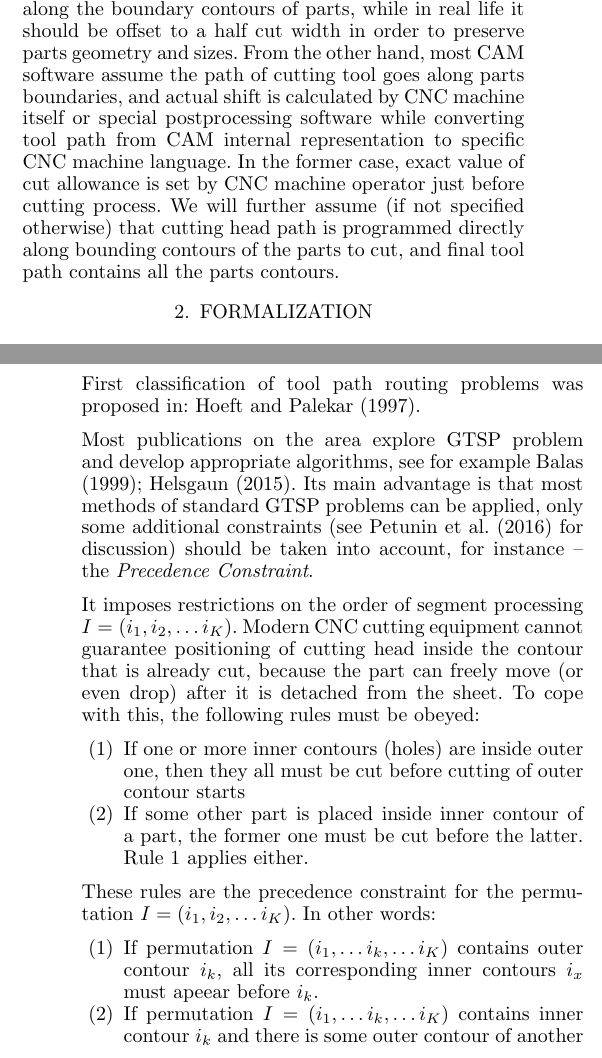
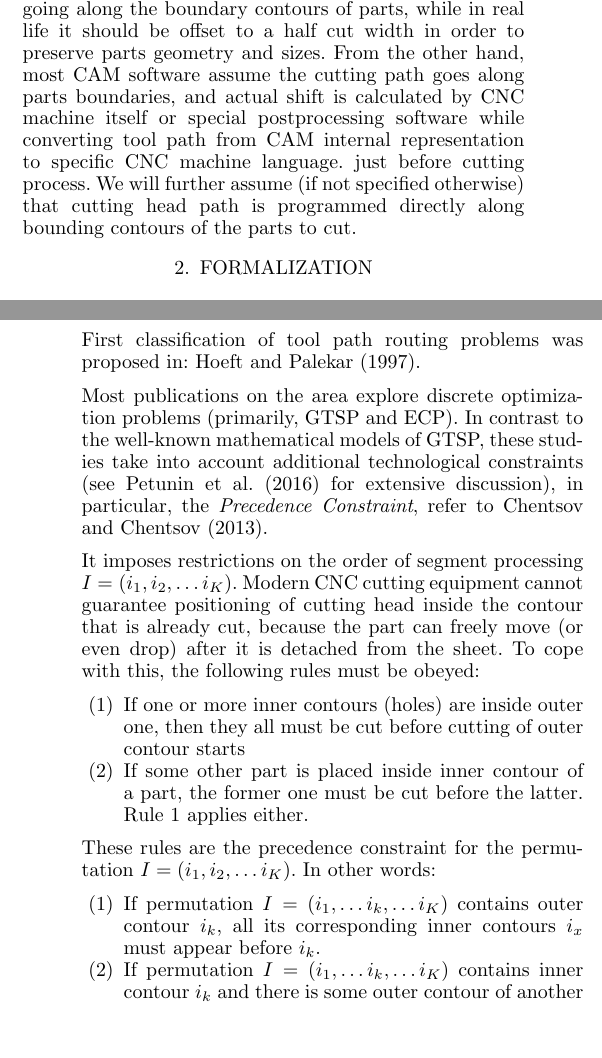
Before and after one commit to ukoloff/LaTeX, a LaTeX document (MiM2019/ccp-vns.tex): two parts of the columns of pages 1 and 3 of 7 before the commit and two parts of the columns of pages 1 and 3 of 6 after it, joined at a grey line, cut so that both start at the same text, the shorter picture padded with empty space. Compiled offline with pdfLaTeX.

Commit message:
Prepare to final submission

```diff
--- a/MiM2019/ccp-vns.tex
+++ b/MiM2019/ccp-vns.tex
@@ -81,7 +81,7 @@ The cost or time spent is typically used
 as objective function to optimize,
 see
 \cite{Tavaeva2015Nov}.
-The control program is generated by special software
+The NC program is generated by special software
 (Computer-Aided Manufacturing, CAM-system)
 just after another well-known optimization problem
 has been solved,
@@ -149,7 +149,7 @@ while in real life it should be offset to
 a half cut width in order to preserve parts geometry and sizes.
 From the other hand,
 most CAM software assume
-the path of cutting tool goes
+the cutting path goes
 along parts boundaries,
 and actual shift is calculated
 by CNC machine itself
@@ -157,15 +157,11 @@ or special postprocessing software
 while converting tool path
 from CAM internal representation
 to specific CNC machine language.
-In the former case,
-exact value of cut allowance
-is set by CNC machine operator
 just before cutting process.
 We will further assume
 (if not specified otherwise)
 that cutting head path is programmed
-directly along bounding contours of the parts to cut,
-and final tool path contains all the parts contours.
+directly along bounding contours of the parts to cut.
 
 \section{Formalization}
 
@@ -463,17 +457,16 @@ First classification of tool path routing problems
 was proposed in:
 \cite{Hoeft1997Sep}.
 
-Most publications on the area explore GTSP problem
-and develop appropriate algorithms,
-see for example \cite{Balas1999Jan,Helsgaun2015Sep}.
-Its main advantage is that most methods
-of standard GTSP problems can be applied,
-only some additional constraints
-(see \cite{Petunin2016Dec} for discussion)
-should be
-taken into account,
-for instance --
-the \textit{Precedence Constraint}.
+Most publications on the area explore
+discrete optimization problems
+(primarily, GTSP and ECP).
+In contrast to the well-known mathematical models of GTSP,
+these studies take into account additional technological constraints
+(see \cite{Petunin2016Dec} for extensive discussion),
+in particular,
+the \textit{Precedence Constraint},
+refer to
+\cite{chentsov2013dynamic}.
 
 It imposes restrictions on the order of
 segment processing
@@ -505,7 +498,7 @@ In other words:
     $I = (i_1, \dots i_k, \dots i_K)$
     contains outer contour $i_k$,
     all its corresponding inner contours $i_x$
-    must apeear before $i_k$.
+    must appear before $i_k$.
     }
     \item{If permutation
     $I = (i_1, \dots i_k, \dots i_K)$
```
Also changed, not shown: MiM2019/ccp-vns.tex (36 more changed lines).
